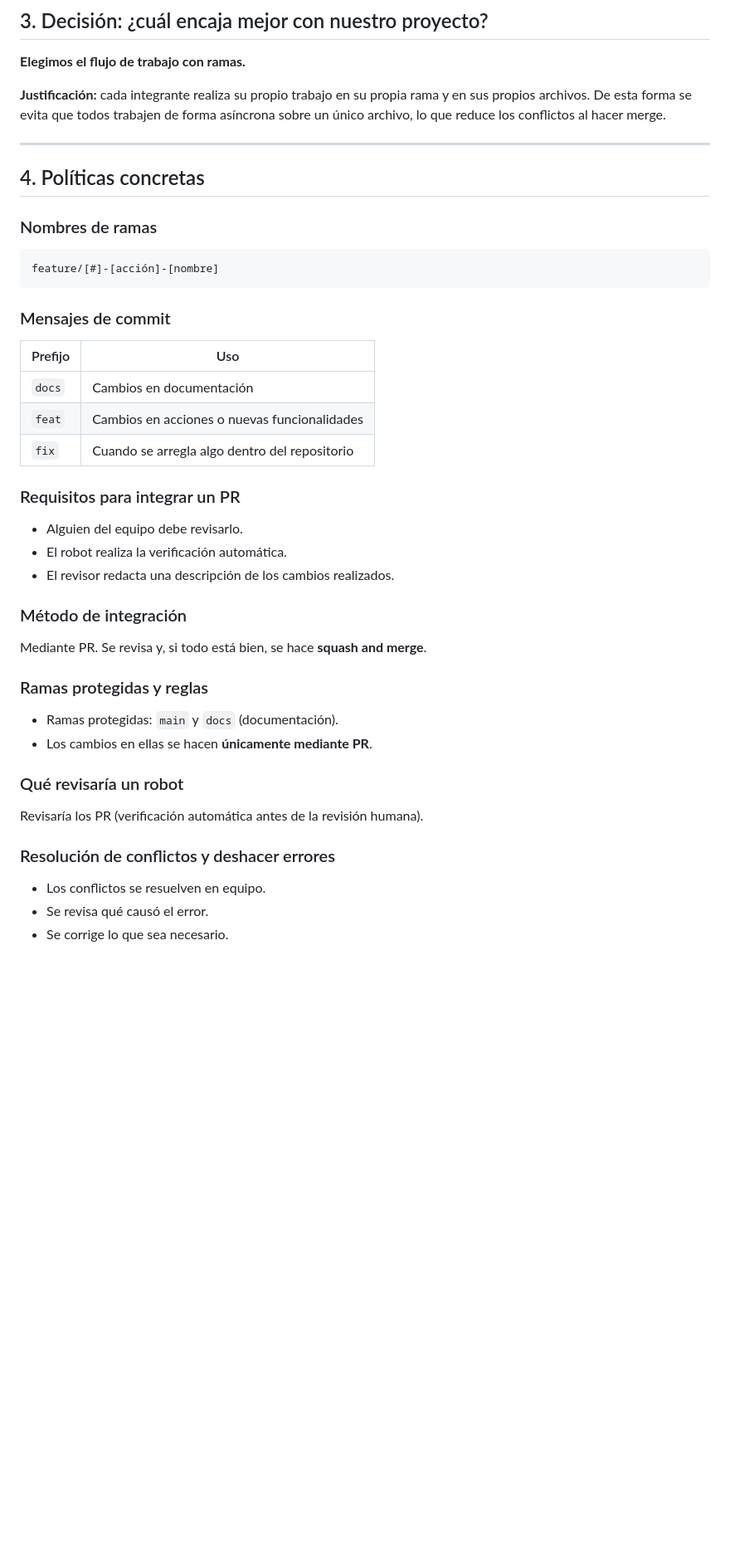
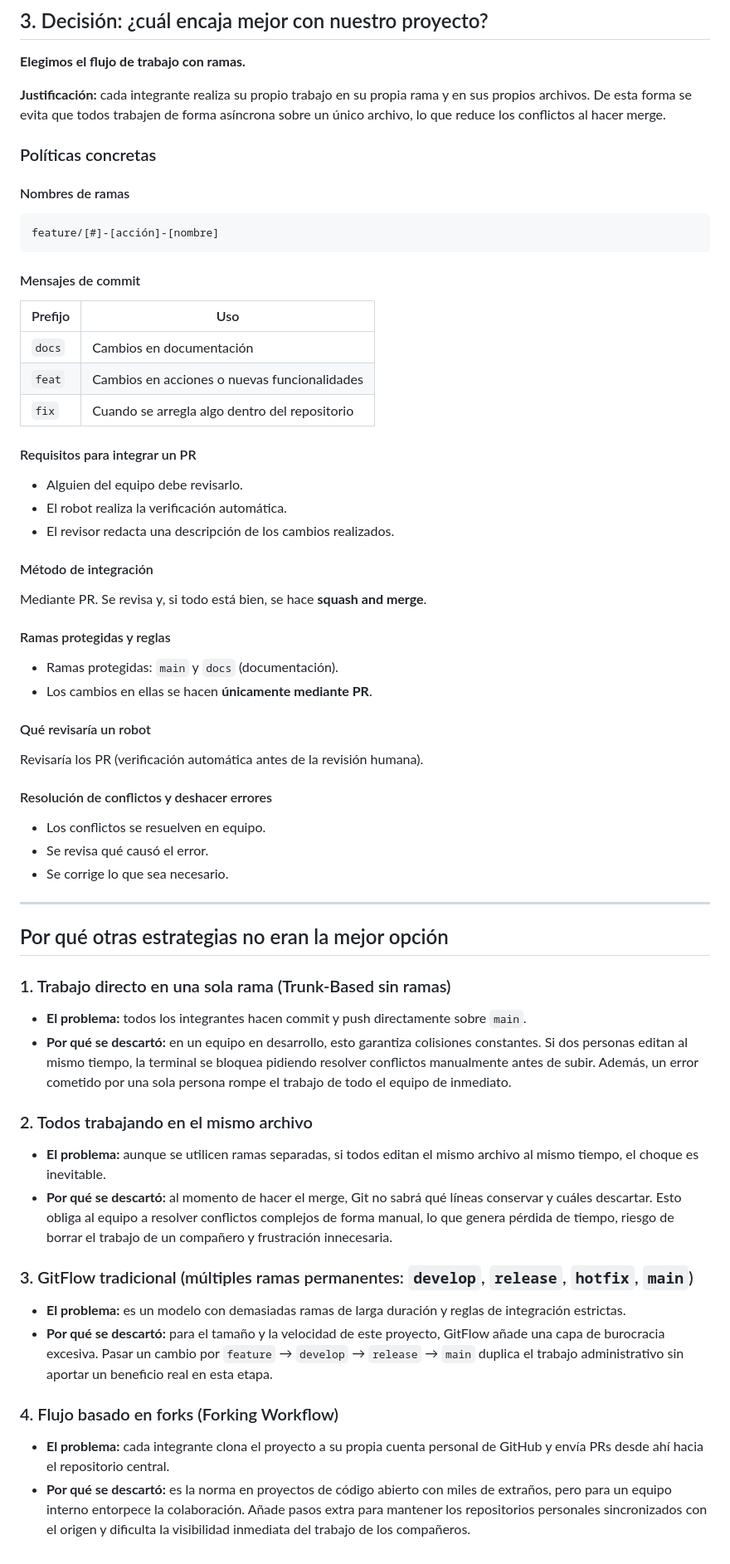
Before and after one commit to hermensdiaz/equipo-Stack-Overlords, a Markdown page: Proyecto Barrierless/soporte/workflow_y_politicas_de_trabajo_colaborativo.md, the part around one of its changes. Shown at 83% size. Rendered like a GitHub page; blank space fills up the shorter version.

Commit message:
actualizo el dco de work_flo

````diff
--- a/Proyecto Barrierless/soporte/workflow_y_politicas_de_trabajo_colaborativo.md
+++ b/Proyecto Barrierless/soporte/workflow_y_politicas_de_trabajo_colaborativo.md
@@ -45,17 +43,15 @@ En lugar de compartir un único repositorio central con permisos de escritura pa
 
 **Justificación:** cada integrante realiza su propio trabajo en su propia rama y en sus propios archivos. De esta forma se evita que todos trabajen de forma asíncrona sobre un único archivo, lo que reduce los conflictos al hacer merge.
 
----
+### Políticas concretas
 
-## 4. Políticas concretas
-
-### Nombres de ramas
+#### Nombres de ramas
 
 ```text
 feature/[#]-[acción]-[nombre]
 ```
 
-### Mensajes de commit
+#### Mensajes de commit
 
 | Prefijo | Uso |
 |---|---|
@@ -63,27 +59,51 @@ feature/[#]-[acción]-[nombre]
 | `feat` | Cambios en acciones o nuevas funcionalidades |
 | `fix` | Cuando se arregla algo dentro del repositorio |
 
-### Requisitos para integrar un PR
+#### Requisitos para integrar un PR
 
 - Alguien del equipo debe revisarlo.
 - El robot realiza la verificación automática.
 - El revisor redacta una descripción de los cambios realizados.
 
-### Método de integración
+#### Método de integración
 
 Mediante PR. Se revisa y, si todo está bien, se hace **squash and merge**.
 
-### Ramas protegidas y reglas
+#### Ramas protegidas y reglas
 
 - Ramas protegidas: `main` y `docs` (documentación).
 - Los cambios en ellas se hacen **únicamente mediante PR**.
 
-### Qué revisaría un robot
+#### Qué revisaría un robot
 
 Revisaría los PR (verificación automática antes de la revisión humana).
 
-### Resolución de conflictos y deshacer errores
+#### Resolución de conflictos y deshacer errores
 
 - Los conflictos se resuelven en equipo.
 - Se revisa qué causó el error.
 - Se corrige lo que sea necesario.
+
+---
+
+## Por qué otras estrategias no eran la mejor opción
+
+### 1. Trabajo directo en una sola rama (Trunk-Based sin ramas)
+
+- **El problema:** todos los integrantes hacen commit y push directamente sobre `main`.
+- **Por qué se descartó:** en un equipo en desarrollo, esto garantiza colisiones constantes. Si dos personas editan al mismo tiempo, la terminal se bloquea pidiendo resolver conflictos manualmente antes de subir. Además, un error cometido por una sola persona rompe el trabajo de todo el equipo de inmediato.
+
+### 2. Todos trabajando en el mismo archivo
+
+- **El problema:** aunque se utilicen ramas separadas, si todos editan el mismo archivo al mismo tiempo, el choque es inevitable.
+- **Por qué se descartó:** al momento de hacer el merge, Git no sabrá qué líneas conservar y cuáles descartar. Esto obliga al equipo a resolver conflictos complejos de forma manual, lo que genera pérdida de tiempo, riesgo de borrar el trabajo de un compañero y frustración innecesaria.
+
+### 3. GitFlow tradicional (múltiples ramas permanentes: `develop`, `release`, `hotfix`, `main`)
+
+- **El problema:** es un modelo con demasiadas ramas de larga duración y reglas de integración estrictas.
+- **Por qué se descartó:** para el tamaño y la velocidad de este proyecto, GitFlow añade una capa de burocracia excesiva. Pasar un cambio por `feature` → `develop` → `release` → `main` duplica el trabajo administrativo sin aportar un beneficio real en esta etapa.
+
+### 4. Flujo basado en forks (Forking Workflow)
+
+- **El problema:** cada integrante clona el proyecto a su propia cuenta personal de GitHub y envía PRs desde ahí hacia el repositorio central.
+- **Por qué se descartó:** es la norma en proyectos de código abierto con miles de extraños, pero para un equipo interno entorpece la colaboración. Añade pasos extra para mantener los repositorios personales sincronizados con el origen y dificulta la visibilidad inmediata del trabajo de los compañeros.
````
Also changed, not shown: other parts of Proyecto Barrierless/soporte/workflow_y_politicas_de_trabajo_colaborativo.md (+2 -4 lines).
